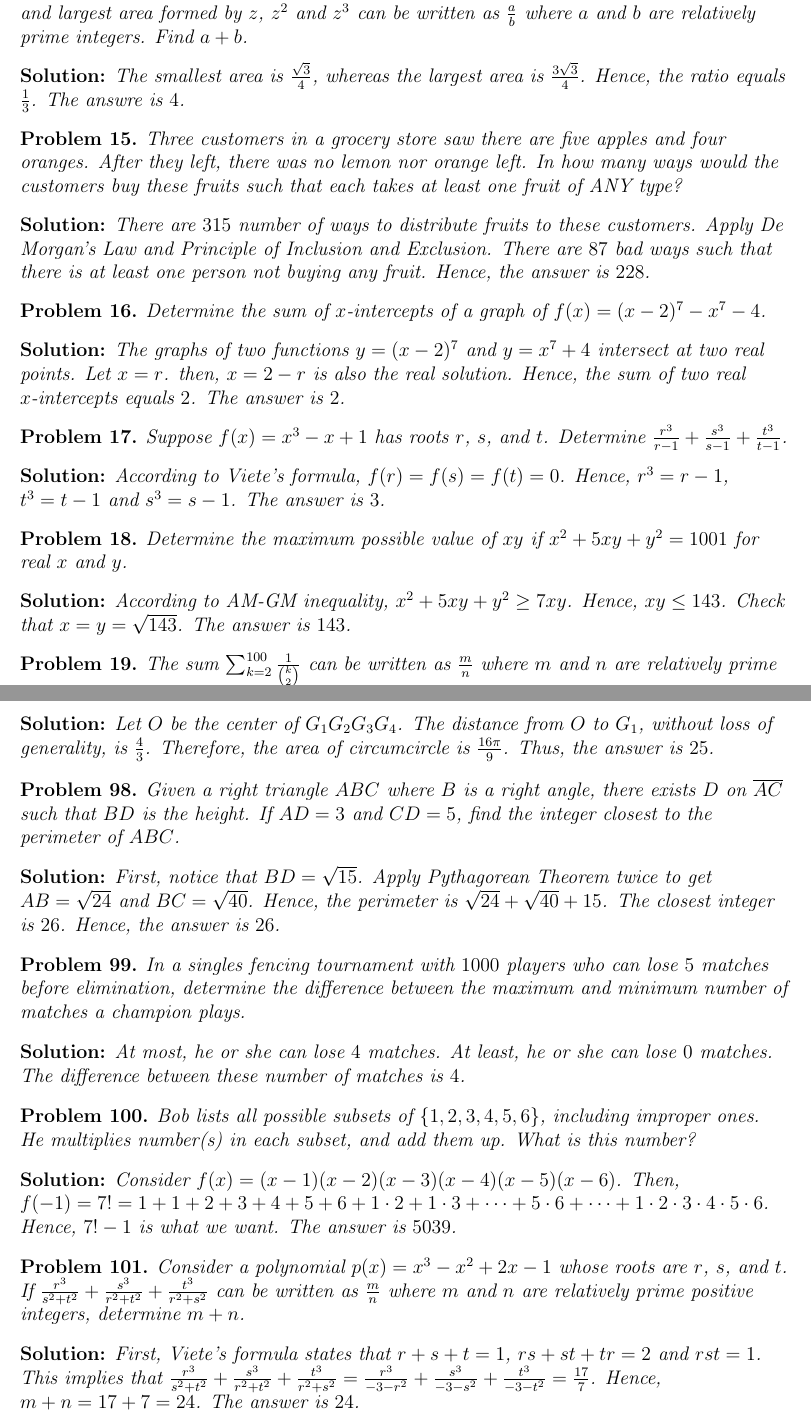
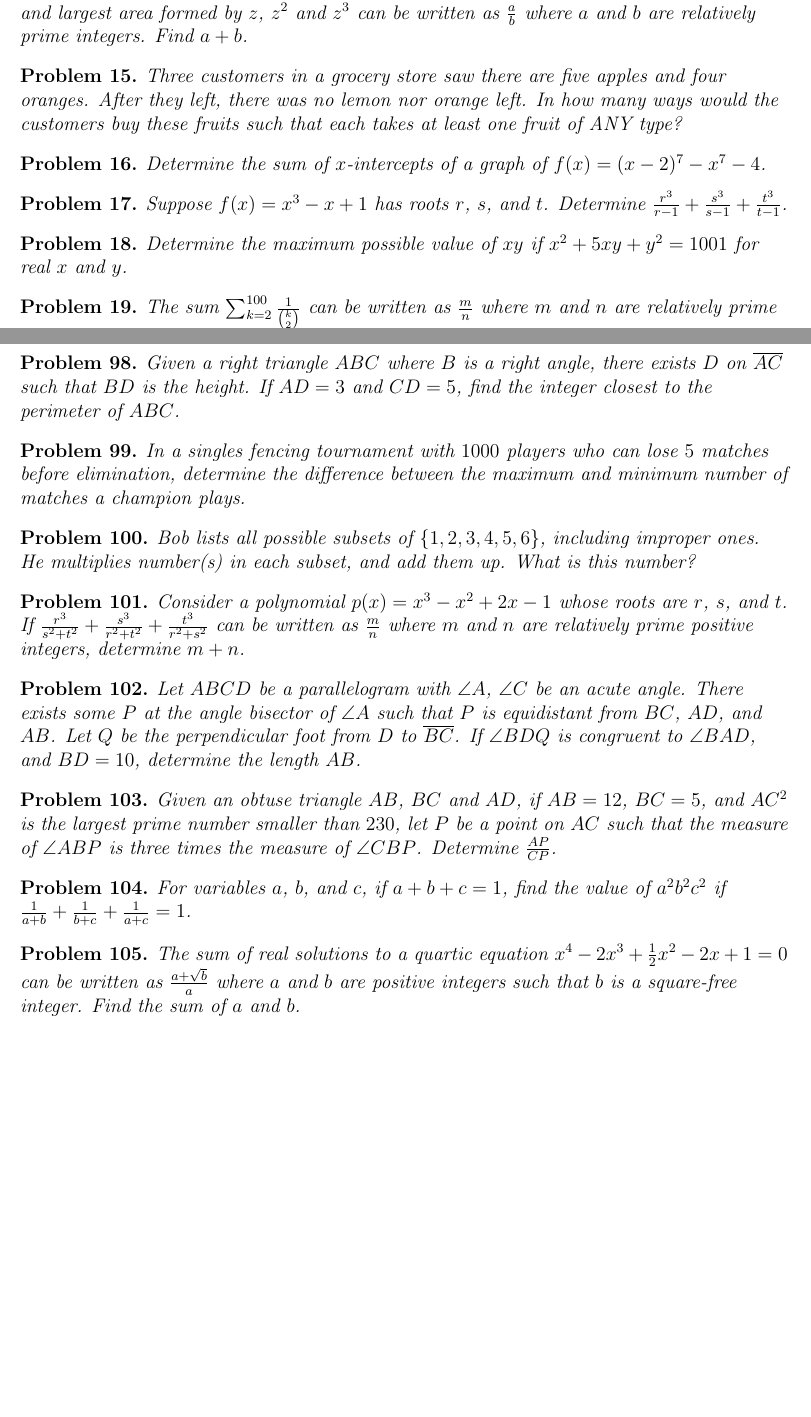
Before and after one commit to Harim-Yoo/Daily-Problem-Project-feat.DarkHorse-, a LaTeX document (main.tex, which reads problems/1000Problems.tex): two parts of pages 4 and 24 of 24 before the commit and two parts of pages 3 and 10 of 10 after it, joined at a grey line, cut so that both start at the same text, the shorter picture padded with empty space. Compiled offline with pdfLaTeX.

Commit message:
Updates from Overleaf

```diff
--- a/main.tex
+++ b/main.tex
@@ -5,7 +5,7 @@
 \newtheorem{problem}{Problem}
 
 \newif\ifshowsolutions
-\showsolutionstrue
+\showsolutionsfalse
 
 \ifshowsolutions
   \newenvironment{solution}{\par\noindent\textbf{Solution:}\itshape}{\par}
--- a/problems/1000Problems.tex
+++ b/problems/1000Problems.tex
@@ -122,7 +122,7 @@ On the complex plane there are six complex numbers satisfying $z^6=1$. Given tha
 \end{problem}
 
 \begin{solution}
-The smallest area is $\frac{\sqrt{3}}{4}$, whereas the largest area is $\frac{3\sqrt{3}}{4}$. Hence, the ratio equals $\frac{1}{3}$. The answre is $4$.
+The smallest area is $\frac{\sqrt{3}}{4}$, whereas the largest area is $\frac{3\sqrt{3}}{4}$. Hence, the ratio equals $\frac{1}{3}$. The answer is $4$.
 \end{solution}
 
 \begin{problem}
@@ -1138,3 +1138,35 @@ Consider a polynomial $p(x)=x^3-x^2+2x-1$ whose roots are $r$, $s$, and $t$. If
 \begin{solution}
 First, Viete's formula states that $r+s+t=1$, $rs+st+tr=2$ and $rst=1$. This implies that $\frac{r^3}{s^2+t^2}+\frac{s^3}{r^2+t^2}+\frac{t^3}{r^2+s^2}=\frac{r^3}{-3-r^2}+\frac{s^3}{-3-s^2}+\frac{t^3}{-3-t^2}=\frac{17}{7}$. Hence, $m+n=17+7=24$. The answer is $24$.
 \end{solution}
+
+\begin{problem}
+Let $ABCD$ be a parallelogram with $\angle A$, $\angle C$ be an acute angle. There exists some $P$ at the angle bisector of $\angle A$ such that $P$ is equidistant from $BC$, $AD$, and $AB$. Let $Q$ be the perpendicular foot from $D$ to $\overline{BC}$. If $\angle BDQ$ is congruent to $\angle BAD$, and $BD=10$, determine the length $AB$.
+\end{problem}
+
+\begin{solution}
+The answer is IDK
+\end{solution}
+
+\begin{problem}
+Given an obtuse triangle $AB$, $BC$ and $AD$, if $AB=12$, $BC=5$, and $AC^2$ is the largest prime number smaller than $230$, let $P$ be a point on $AC$ such that the measure of $\angle ABP$ is three times the measure of $\angle CBP$. Determine $\frac{AP}{CP}$.
+\end{problem}
+
+\begin{solution}
+I have no idea.
+\end{solution}
+
+\begin{problem}
+For variables $a$, $b$, and $c$, if $a+b+c=1$, find the value of $a^2b^2c^2$ if $\frac{1}{a+b}+\frac{1}{b+c}+\frac{1}{a+c}=1$.
+\end{problem}
+
+\begin{solution}
+Do algebraic manipulation using $a+b+c=1$ to conclude that $abc=-1$. Hence, $a^2b^2c^2=1$. The answer is $1$.
+\end{solution}
+
+\begin{problem}
+The sum of real solutions to a quartic equation $x^4-2x^3+\frac12x^2-2x+1=0$ can be written as $\frac{a+\sqrt{b}}{a}$ where $a$ and $b$ are positive integers such that $b$ is a square-free integer. Find the sum of $a$ and $b$.
+\end{problem}
+
+\begin{solution}
+Divide all sides by $x^2$. Then, notice that $(x+1/x)^2=1\pm \frac{\sqrt{10}}{2}$. Hence, $x+\frac1x=1+\frac{\sqrt{10}}{2}$, so the sum of real solutions equals $\frac{2+\sqrt{10}}{2}$. The answer is $12$.
+\end{solution}
```
Also changed, not shown: problems/1000Problems.tex (4 more changed lines).
